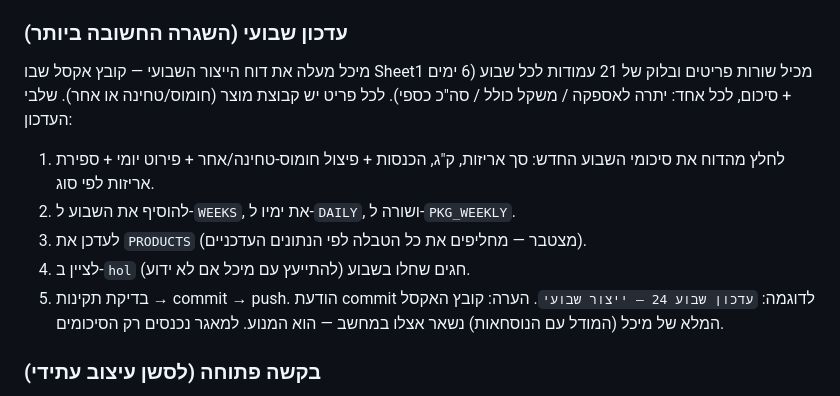
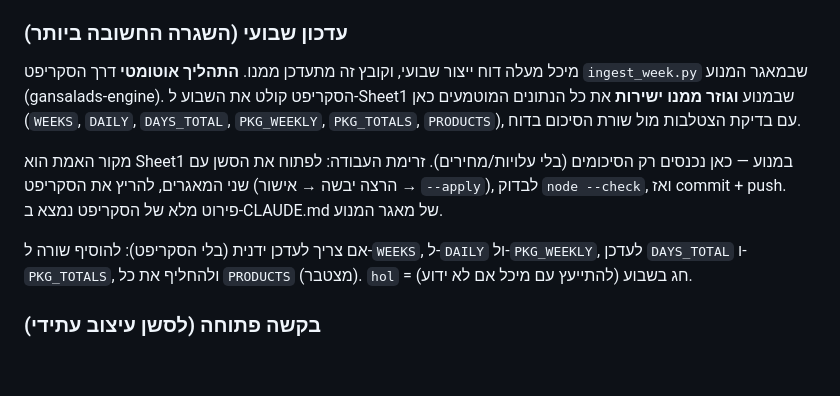
Before and after one commit to uchimata99/gansalads-dashboard, a Markdown page: CLAUDE.md, the part around the change. GitHub-like rendering; blank space fills up the shorter version.

Commit message:
עדכון CLAUDE.md — דשבורד נגזר מ-Sheet1
https://claude.ai/code/session_0154h2cftt2gT7yZ8gTwpjDb

Co-authored-by: Claude <noreply@anthropic.com>

```diff
--- a/CLAUDE.md
+++ b/CLAUDE.md
@@ -33,14 +33,13 @@
 - הגרפים נבנים ב-Chart.js, אתחול עצל לפי לשונית (`initSummary` ועוד).
 
 ### עדכון שבועי (השגרה החשובה ביותר)
-מיכל מעלה את דוח הייצור השבועי — קובץ אקסל שבו Sheet1 מכיל שורות פריטים ובלוק של 21 עמודות לכל שבוע (6 ימים + סיכום, לכל אחד: יתרה לאספקה / משקל כולל / סה"כ כספי). לכל פריט יש קבוצת מוצר (חומוס/טחינה או אחר).
-שלבי העדכון:
-1. לחלץ מהדוח את סיכומי השבוע החדש: סך אריזות, ק"ג, הכנסות + פיצול חומוס-טחינה/אחר + פירוט יומי + ספירת אריזות לפי סוג.
-2. להוסיף את השבוע ל-`WEEKS`, את ימיו ל-`DAILY`, ושורה ל-`PKG_WEEKLY`.
-3. לעדכן את `PRODUCTS` (מצטבר — מחליפים את כל הטבלה לפי הנתונים העדכניים).
-4. לציין ב-`hol` חגים שחלו בשבוע (להתייעץ עם מיכל אם לא ידוע).
-5. בדיקת תקינות → commit → push. הודעת commit לדוגמה: `עדכון שבוע 24 — ייצור שבועי`.
-הערה: קובץ האקסל המלא של מיכל (המודל עם הנוסחאות) נשאר אצלו במחשב — הוא המנוע. למאגר נכנסים רק הסיכומים.
+מיכל מעלה דוח ייצור שבועי, וקובץ זה מתעדכן ממנו. **התהליך אוטומטי** דרך הסקריפט
+`ingest_week.py`
+שבמאגר המנוע (gansalads-engine). הסקריפט קולט את השבוע ל-Sheet1 שבמנוע **וגוזר ממנו ישירות** את כל הנתונים המוטמעים כאן (`WEEKS`, `DAILY`, `DAYS_TOTAL`, `PKG_WEEKLY`, `PKG_TOTALS`, `PRODUCTS`), עם בדיקת הצטלבות מול שורת הסיכום בדוח.
+
+מקור האמת הוא Sheet1 במנוע — כאן נכנסים רק הסיכומים (בלי עלויות/מחירים). זרימת העבודה: לפתוח את הסשן עם שני המאגרים, להריץ את הסקריפט (הרצה יבשה → אישור → `--apply`), לבדוק `node --check`, ואז commit + push. פירוט מלא של הסקריפט נמצא ב-CLAUDE.md של מאגר המנוע.
+
+אם צריך לעדכן ידנית (בלי הסקריפט): להוסיף שורה ל-`WEEKS`, ל-`DAILY` ול-`PKG_WEEKLY`, לעדכן `DAYS_TOTAL` ו-`PKG_TOTALS`, ולהחליף את כל `PRODUCTS` (מצטבר). `hol` = חג בשבוע (להתייעץ עם מיכל אם לא ידוע).
 
 ### בקשה פתוחה (לסשן עיצוב עתידי)
 מיכל רוצה טבלאות אינטראקטיביות עם סינון כמו באקסל שלו (בורר שבוע / סוג מוצר / פריט, השוואת ימים). כשעובדים על זה — לבקש ממנו את קובץ האקסל העדכני ולהטמיע נתונים ברמת פריט.
```
